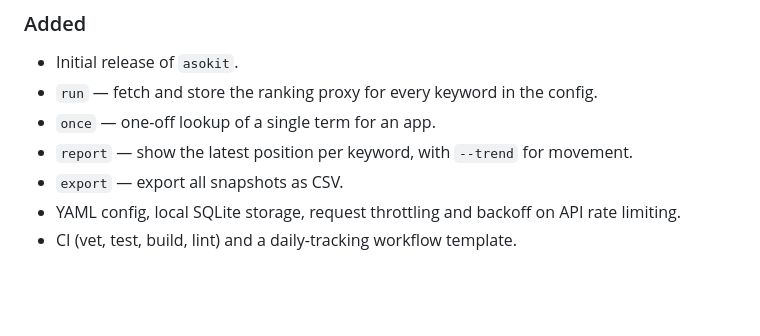
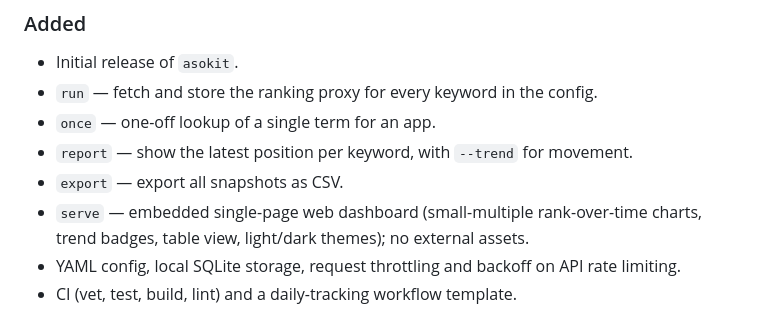
Before and after one commit to omervaroglu/asokit, a Markdown page: CHANGELOG.md, the part around the change. Rendered like a GitHub page; blank space fills up the shorter version.

```diff
--- a/CHANGELOG.md
+++ b/CHANGELOG.md
@@ -12,6 +12,8 @@ adheres to [Semantic Versioning](https://semver.org/).
 - `once` — one-off lookup of a single term for an app.
 - `report` — show the latest position per keyword, with `--trend` for movement.
 - `export` — export all snapshots as CSV.
+- `serve` — embedded single-page web dashboard (small-multiple rank-over-time
+  charts, trend badges, table view, light/dark themes); no external assets.
 - YAML config, local SQLite storage, request throttling and backoff on API
   rate limiting.
 - CI (vet, test, build, lint) and a daily-tracking workflow template.
```
Also changed, not shown: README.md (+20 -1 lines), docs/dashboard.png (added), 7 other files.
